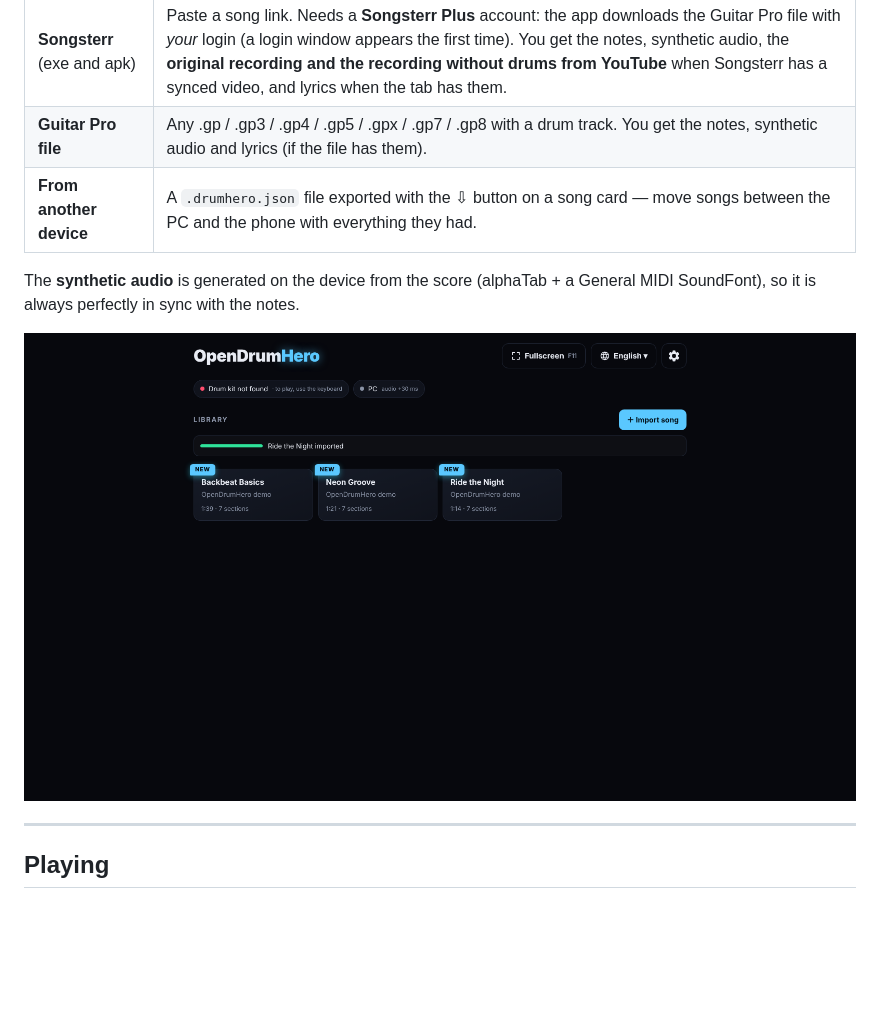
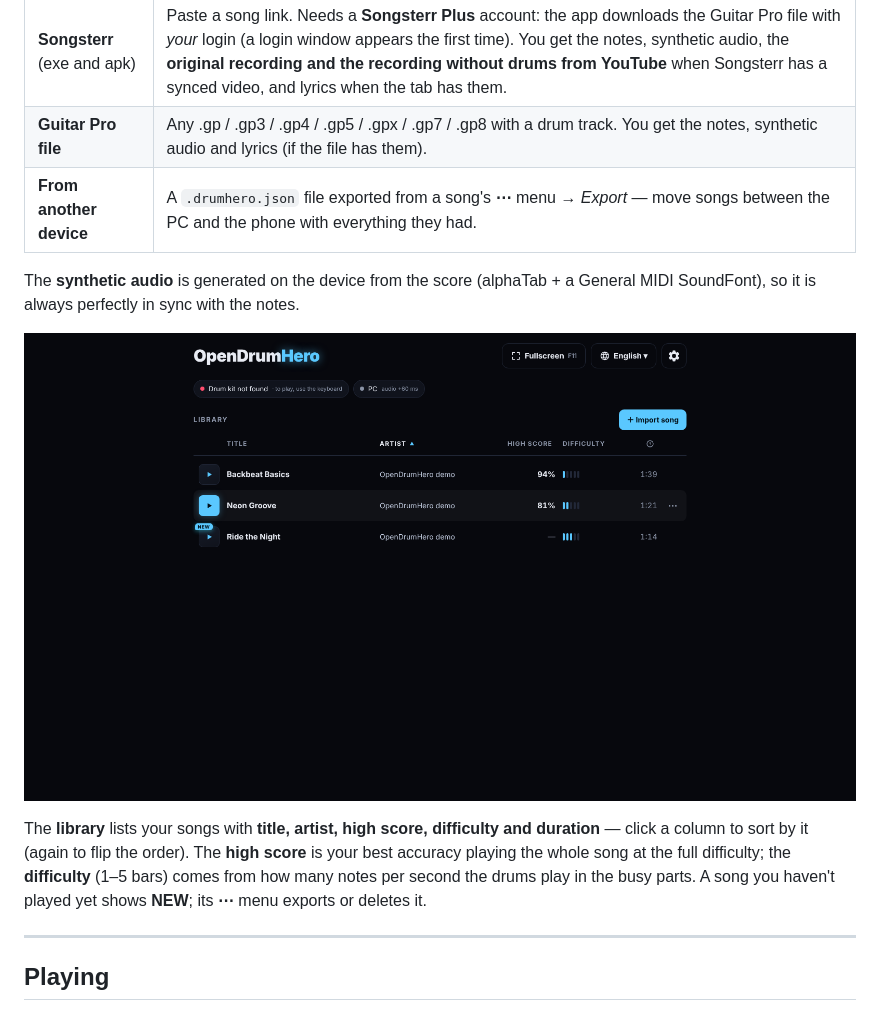
Before and after one commit to ferreiracassior/open-drum-hero, a Markdown page: README.md, the part around the change. GitHub-like rendering; pictures changed too: docs/screenshots/library.png; blank space fills up the shorter version.

```diff
--- a/README.md
+++ b/README.md
@@ -134,12 +134,17 @@ D/S = crashes, ; = ride — all remappable in *Map drum kit*). On the phone, tap
 |---|---|
 | **Songsterr** (exe and apk) | Paste a song link. Needs a **Songsterr Plus** account: the app downloads the Guitar Pro file with *your* login (a login window appears the first time). You get the notes, synthetic audio, the **original recording and the recording without drums from YouTube** when Songsterr has a synced video, and lyrics when the tab has them. |
 | **Guitar Pro file** | Any .gp / .gp3 / .gp4 / .gp5 / .gpx / .gp7 / .gp8 with a drum track. You get the notes, synthetic audio and lyrics (if the file has them). |
-| **From another device** | A `.drumhero.json` file exported with the ⇩ button on a song card — move songs between the PC and the phone with everything they had. |
+| **From another device** | A `.drumhero.json` file exported from a song's **⋯** menu → *Export* — move songs between the PC and the phone with everything they had. |
 
 The **synthetic audio** is generated on the device from the score (alphaTab + a General MIDI SoundFont), so it is
 always perfectly in sync with the notes.
 
 ![Library](docs/screenshots/library.png)
+
+The **library** lists your songs with **title, artist, high score, difficulty and duration** — click a column to
+sort by it (again to flip the order). The **high score** is your best accuracy playing the whole song at the full
+difficulty; the **difficulty** (1–5 bars) comes from how many notes per second the drums play in the busy parts.
+A song you haven't played yet shows **NEW**; its **⋯** menu exports or deletes it.
 
 ---
 
```
Also changed, not shown: 13 other files.
